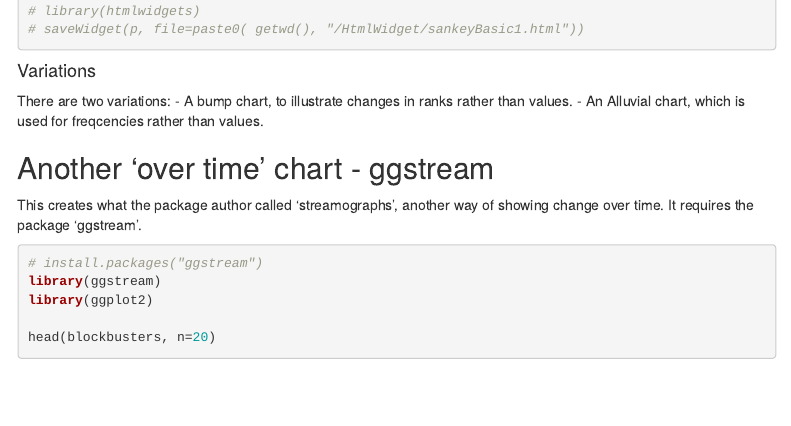
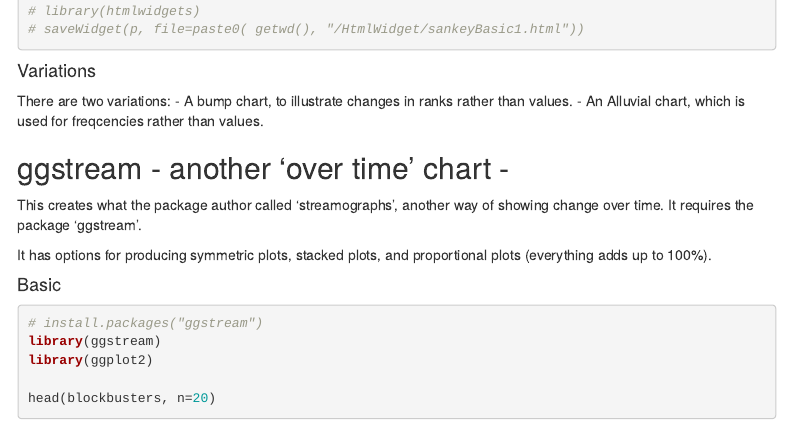
Before and after one commit to BarryDeCicco/AARUG_Presentation_2025_09_11_advanced_graphs, an R Markdown document (Advanced Graphs.Rmd): the page in a window 1100 px wide, from 1610 px down. Rendered offline with R 4.5, knitr and Pandoc, with nearby package versions; some code elsewhere in the file could not run offline; menus at the side of the page are left out.

Commit message:
Added comment, changed header

````diff
--- a/Advanced Graphs.Rmd
+++ b/Advanced Graphs.Rmd
@@ -84,10 +84,14 @@ There are two variations:
 - A bump chart, to illustrate changes in ranks rather than values.
 - An Alluvial chart, which is used for freqcencies rather than values.
 
-## Another 'over time' chart - ggstream
+## ggstream - another 'over time' chart -
 
 
 This creates what the package author called 'streamographs', another way of showing change over time. It requires the package 'ggstream'.
+
+It has options for producing symmetric plots, stacked plots, and proportional plots (everything adds up to 100%).
+
+#### Basic
 
 ``` {r streamograph}
 # install.packages("ggstream")
````
